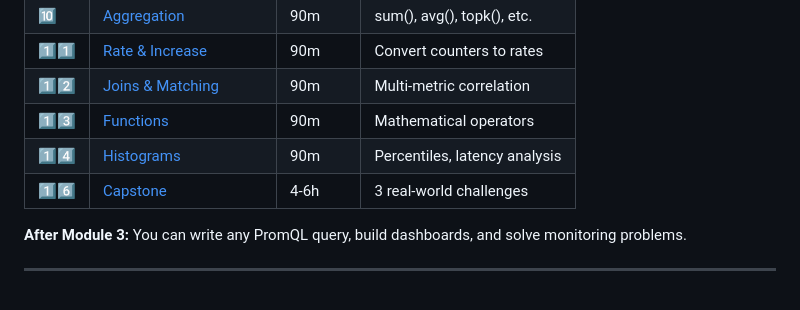
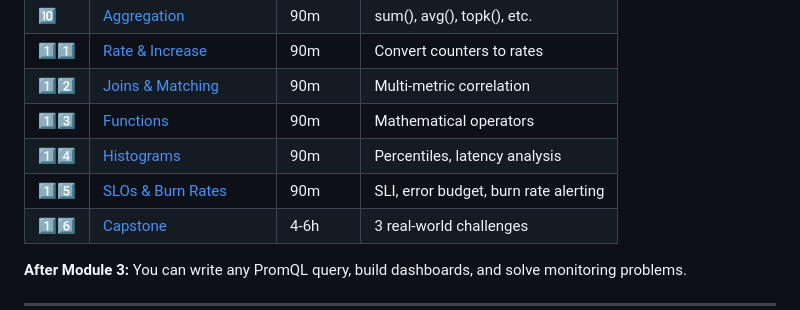
Before and after one commit to OpsCrafted/prometheus-course, a Markdown page: README.md, the part around the change. Rendered like a GitHub page.

Commit message:
fix: add missing Day 15 row to root README and clarify alert rule placement in solution

```diff
--- a/README.md
+++ b/README.md
@@ -90,6 +90,7 @@ Week 1                          Week 2                      Week 3
 | 1️⃣2️⃣ | [Joins & Matching](docs/module-3-promql/day-12-joins.md) | 90m | Multi-metric correlation |
 | 1️⃣3️⃣ | [Functions](docs/module-3-promql/day-13-functions.md) | 90m | Mathematical operators |
 | 1️⃣4️⃣ | [Histograms](docs/module-3-promql/day-14-histograms.md) | 90m | Percentiles, latency analysis |
+| 1️⃣5️⃣ | [SLOs & Burn Rates](docs/module-3-promql/day-15-slos-burn-rates.md) | 90m | SLI, error budget, burn rate alerting |
 | 1️⃣6️⃣ | [Capstone](docs/module-3-promql/day-16-capstone.md) | 4-6h | 3 real-world challenges |
 
 **After Module 3:** You can write any PromQL query, build dashboards, and solve monitoring problems.
```
Also changed, not shown: 1 other file.
